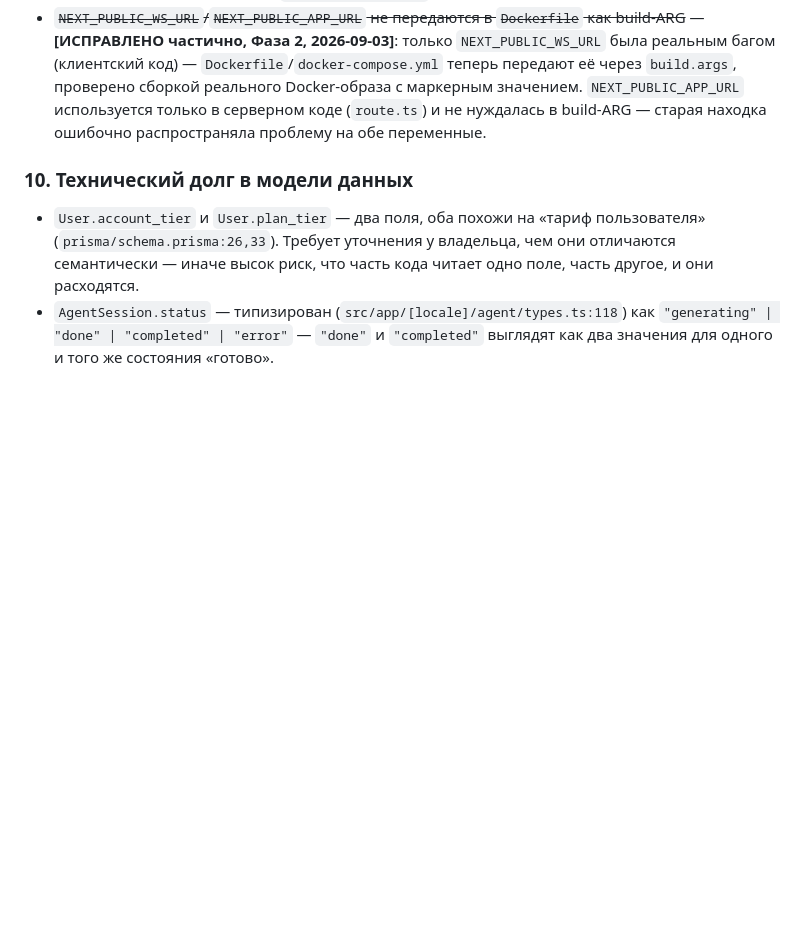
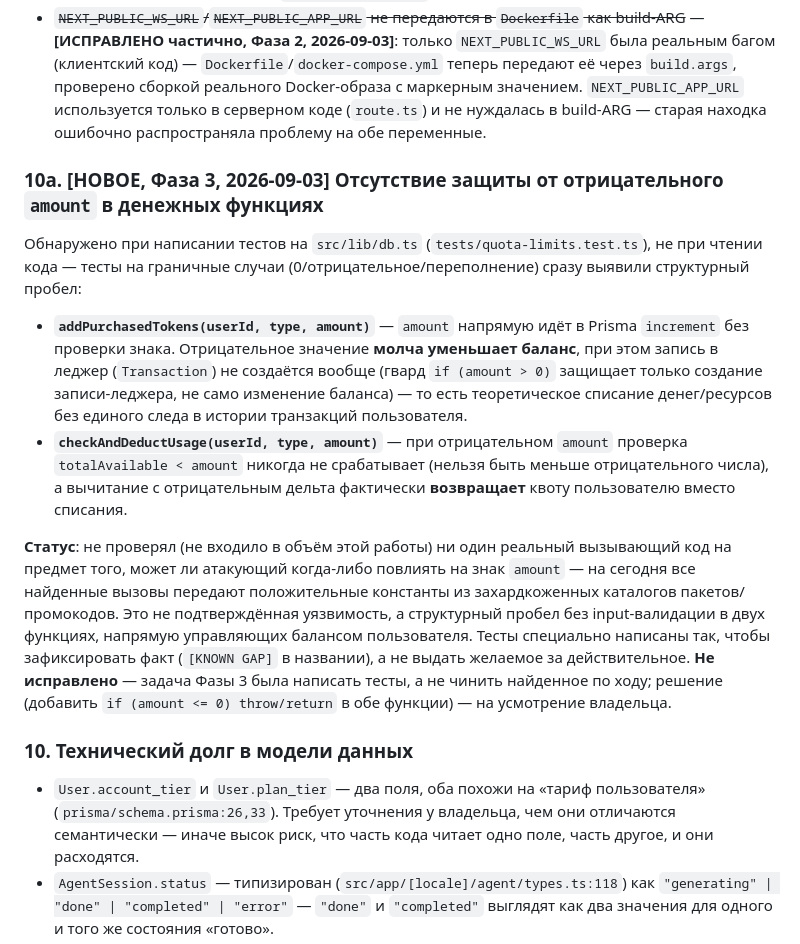
Before and after one commit to Perricheno/perricheno, a Markdown page: docs/REVIEW.md, the part around the change. Rendered like a GitHub page; blank space fills up the shorter version.

Commit message:
docs: reflect the new test suite and the negative-amount finding
Root README's "Тестирование" section said 0 tests found by Glob - now
39, with a pointer to tests/README.md. docs/REVIEW.md gets a new
finding #10a for the addPurchasedTokens/checkAndDeductUsage
negative-amount gap discovered while writing tests/quota-limits.test.ts.

Co-Authored-By: Claude Sonnet 5 <noreply@anthropic.com>

```diff
--- a/docs/REVIEW.md
+++ b/docs/REVIEW.md
@@ -94,6 +94,14 @@ const JWT_SECRET = new TextEncoder().encode("super-secret-key-change-this-in-env
 - ~~`WS_SERVER_INTERNAL_URL` объявлена, но не читается~~ — **[ИСПРАВЛЕНО, Фаза 2, 2026-09-03]**: подтверждено grep'ом по `src/`, `telegram-bot/`, `ws-server/`, что переменная действительно нигде не читается; удалена из `docker-compose.yml`.
 - ~~`NEXT_PUBLIC_WS_URL`/`NEXT_PUBLIC_APP_URL` не передаются в `Dockerfile` как build-ARG~~ — **[ИСПРАВЛЕНО частично, Фаза 2, 2026-09-03]**: только `NEXT_PUBLIC_WS_URL` была реальным багом (клиентский код) — `Dockerfile`/`docker-compose.yml` теперь передают её через `build.args`, проверено сборкой реального Docker-образа с маркерным значением. `NEXT_PUBLIC_APP_URL` используется только в серверном коде (`route.ts`) и не нуждалась в build-ARG — старая находка ошибочно распространяла проблему на обе переменные.
 
+### 10a. [НОВОЕ, Фаза 3, 2026-09-03] Отсутствие защиты от отрицательного `amount` в денежных функциях
+Обнаружено при написании тестов на `src/lib/db.ts` (`tests/quota-limits.test.ts`), не при чтении кода — тесты на граничные случаи (0/отрицательное/переполнение) сразу выявили структурный пробел:
+
+- **`addPurchasedTokens(userId, type, amount)`** — `amount` напрямую идёт в Prisma `increment` без проверки знака. Отрицательное значение **молча уменьшает баланс**, при этом запись в леджер (`Transaction`) не создаётся вообще (гвард `if (amount > 0)` защищает только создание записи-леджера, не само изменение баланса) — то есть теоретическое списание денег/ресурсов без единого следа в истории транзакций пользователя.
+- **`checkAndDeductUsage(userId, type, amount)`** — при отрицательном `amount` проверка `totalAvailable < amount` никогда не срабатывает (нельзя быть меньше отрицательного числа), а вычитание с отрицательным дельта фактически **возвращает** квоту пользователю вместо списания.
+
+**Статус**: не проверял (не входило в объём этой работы) ни один реальный вызывающий код на предмет того, может ли атакующий когда-либо повлиять на знак `amount` — на сегодня все найденные вызовы передают положительные константы из захардкоженных каталогов пакетов/промокодов. Это не подтверждённая уязвимость, а структурный пробел без input-валидации в двух функциях, напрямую управляющих балансом пользователя. Тесты специально написаны так, чтобы зафиксировать факт (`[KNOWN GAP]` в названии), а не выдать желаемое за действительное. **Не исправлено** — задача Фазы 3 была написать тесты, а не чинить найденное по ходу; решение (добавить `if (amount <= 0) throw/return` в обе функции) — на усмотрение владельца.
+
 ### 10. Технический долг в модели данных
 - `User.account_tier` и `User.plan_tier` — два поля, оба похожи на «тариф пользователя» (`prisma/schema.prisma:26,33`). Требует уточнения у владельца, чем они отличаются семантически — иначе высок риск, что часть кода читает одно поле, часть другое, и они расходятся.
 - `AgentSession.status` — типизирован (`src/app/[locale]/agent/types.ts:118`) как `"generating" | "done" | "completed" | "error"` — `"done"` и `"completed"` выглядят как два значения для одного и того же состояния «готово».
```
Also changed, not shown: README.md (+3 -1 lines).
